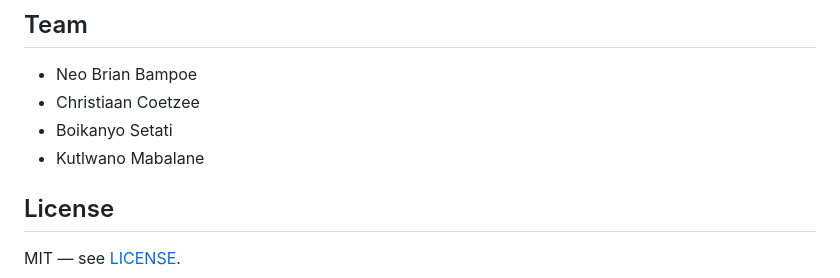
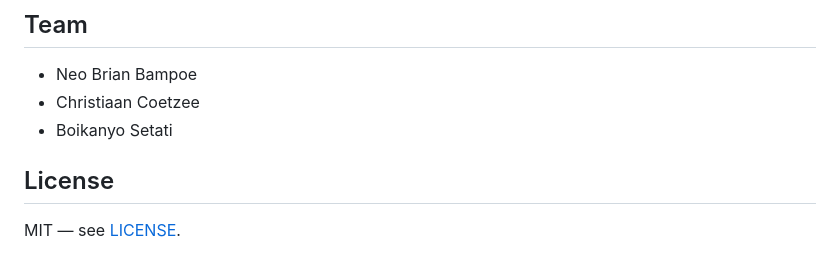
Before and after one commit to JeffyJ080/latchpoint, a Markdown page: README.md, the part around the change. GitHub-like rendering.

```diff
--- a/README.md
+++ b/README.md
@@ -85,7 +85,6 @@ This project supports research into secure authentication for small business web
 - Neo Brian Bampoe
 - Christiaan Coetzee
 - Boikanyo Setati
-- Kutlwano Mabalane
 
 ## License
 
```
